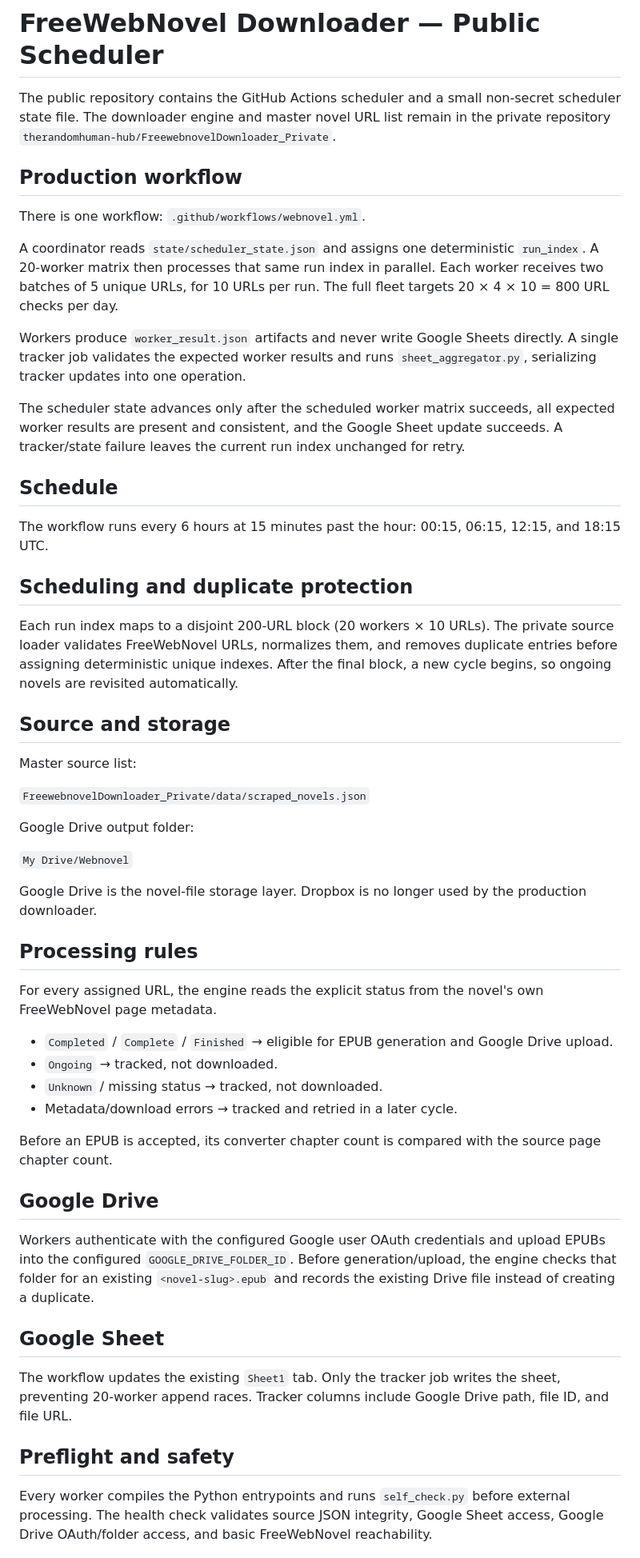
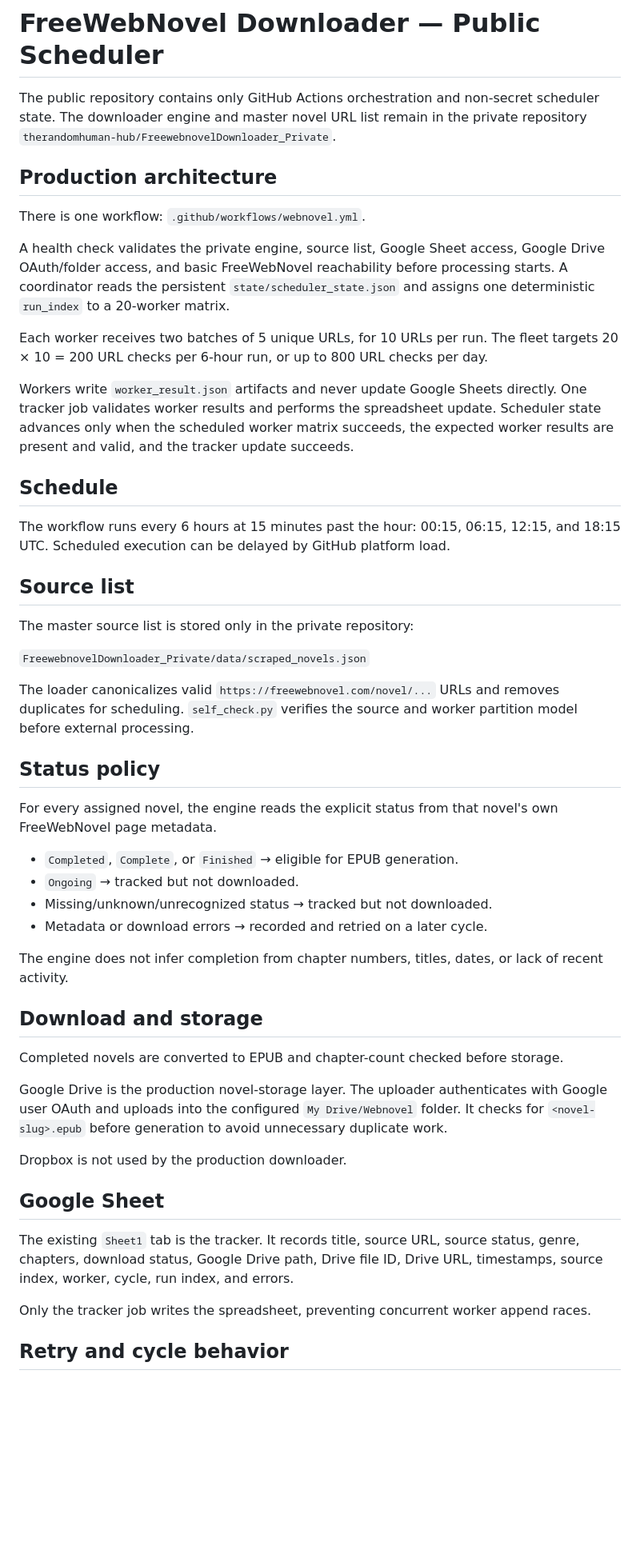
Before and after one commit to therandomhuman-hub/FreewebnovelDownloader_Public, a Markdown page: README.md, the part around one of its changes. Shown at 80% size. Drawn GitHub-style; blank space fills up the shorter version.

Commit message:
Finalize Google Drive production documentation

```diff
--- a/README.md
+++ b/README.md
@@ -1,57 +1,53 @@
 # FreeWebNovel Downloader — Public Scheduler
 
-The public repository contains the GitHub Actions scheduler and a small non-secret scheduler state file. The downloader engine and master novel URL list remain in the private repository `therandomhuman-hub/FreewebnovelDownloader_Private`.
+The public repository contains only GitHub Actions orchestration and non-secret scheduler state. The downloader engine and master novel URL list remain in the private repository `therandomhuman-hub/FreewebnovelDownloader_Private`.
 
-## Production workflow
+## Production architecture
 
 There is one workflow: `.github/workflows/webnovel.yml`.
 
-A coordinator reads `state/scheduler_state.json` and assigns one deterministic `run_index`. A 20-worker matrix then processes that same run index in parallel. Each worker receives two batches of 5 unique URLs, for 10 URLs per run. The full fleet targets 20 × 4 × 10 = 800 URL checks per day.
+A health check validates the private engine, source list, Google Sheet access, Google Drive OAuth/folder access, and basic FreeWebNovel reachability before processing starts. A coordinator reads the persistent `state/scheduler_state.json` and assigns one deterministic `run_index` to a 20-worker matrix.
 
-Workers produce `worker_result.json` artifacts and never write Google Sheets directly. A single tracker job validates the expected worker results and runs `sheet_aggregator.py`, serializing tracker updates into one operation.
+Each worker receives two batches of 5 unique URLs, for 10 URLs per run. The fleet targets 20 × 10 = 200 URL checks per 6-hour run, or up to 800 URL checks per day.
 
-The scheduler state advances only after the scheduled worker matrix succeeds, all expected worker results are present and consistent, and the Google Sheet update succeeds. A tracker/state failure leaves the current run index unchanged for retry.
+Workers write `worker_result.json` artifacts and never update Google Sheets directly. One tracker job validates worker results and performs the spreadsheet update. Scheduler state advances only when the scheduled worker matrix succeeds, the expected worker results are present and valid, and the tracker update succeeds.
 
 ## Schedule
 
-The workflow runs every 6 hours at 15 minutes past the hour: 00:15, 06:15, 12:15, and 18:15 UTC.
+The workflow runs every 6 hours at 15 minutes past the hour: 00:15, 06:15, 12:15, and 18:15 UTC. Scheduled execution can be delayed by GitHub platform load.
 
-## Scheduling and duplicate protection
+## Source list
 
-Each run index maps to a disjoint 200-URL block (20 workers × 10 URLs). The private source loader validates FreeWebNovel URLs, normalizes them, and removes duplicate entries before assigning deterministic unique indexes. After the final block, a new cycle begins, so ongoing novels are revisited automatically.
-
-## Source and storage
-
-Master source list:
+The master source list is stored only in the private repository:
 
 `FreewebnovelDownloader_Private/data/scraped_novels.json`
 
-Google Drive output folder:
+The loader canonicalizes valid `https://freewebnovel.com/novel/...` URLs and removes duplicates for scheduling. `self_check.py` verifies the source and worker partition model before external processing.
 
-`My Drive/Webnovel`
+## Status policy
 
-Google Drive is the novel-file storage layer. Dropbox is no longer used by the production downloader.
+For every assigned novel, the engine reads the explicit status from that novel's own FreeWebNovel page metadata.
 
-## Processing rules
+- `Completed`, `Complete`, or `Finished` → eligible for EPUB generation.
+- `Ongoing` → tracked but not downloaded.
+- Missing/unknown/unrecognized status → tracked but not downloaded.
+- Metadata or download errors → recorded and retried on a later cycle.
 
-For every assigned URL, the engine reads the explicit status from the novel's own FreeWebNovel page metadata.
+The engine does not infer completion from chapter numbers, titles, dates, or lack of recent activity.
 
-- `Completed` / `Complete` / `Finished` → eligible for EPUB generation and Google Drive upload.
-- `Ongoing` → tracked, not downloaded.
-- `Unknown` / missing status → tracked, not downloaded.
-- Metadata/download errors → tracked and retried in a later cycle.
+## Download and storage
 
-Before an EPUB is accepted, its converter chapter count is compared with the source page chapter count.
+Completed novels are converted to EPUB and chapter-count checked before storage.
 
-## Google Drive
+Google Drive is the production novel-storage layer. The uploader authenticates with Google user OAuth and uploads into the configured `My Drive/Webnovel` folder. It checks for `<novel-slug>.epub` before generation to avoid unnecessary duplicate work.
 
-Workers authenticate with the configured Google user OAuth credentials and upload EPUBs into the configured `GOOGLE_DRIVE_FOLDER_ID`. Before generation/upload, the engine checks that folder for an existing `<novel-slug>.epub` and records the existing Drive file instead of creating a duplicate.
+Dropbox is not used by the production downloader.
 
 ## Google Sheet
 
-The workflow updates the existing `Sheet1` tab. Only the tracker job writes the sheet, preventing 20-worker append races. Tracker columns include Google Drive path, file ID, and file URL.
+The existing `Sheet1` tab is the tracker. It records title, source URL, source status, genre, chapters, download status, Google Drive path, Drive file ID, Drive URL, timestamps, source index, worker, cycle, run index, and errors.
 
-## Preflight and safety
+Only the tracker job writes the spreadsheet, preventing concurrent worker append races.
 
-Every worker compiles the Python entrypoints and runs `self_check.py` before external processing. The health check validates source JSON integrity, Google Sheet access, Google Drive OAuth/folder access, and basic FreeWebNovel reachability.
+## Retry and cycle behavior
 
```
Also changed, not shown: other parts of README.md (+12 -6 lines).
